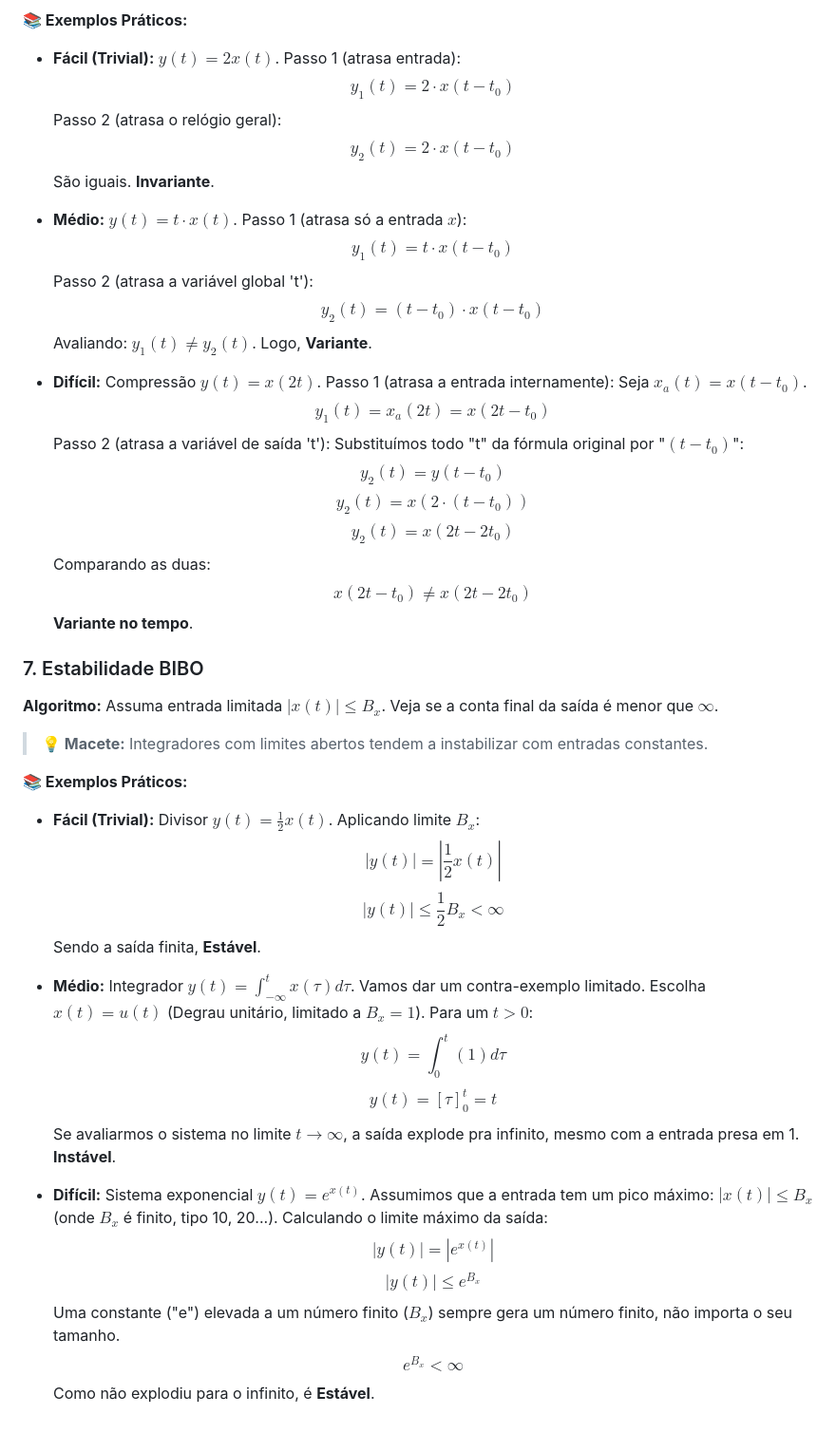
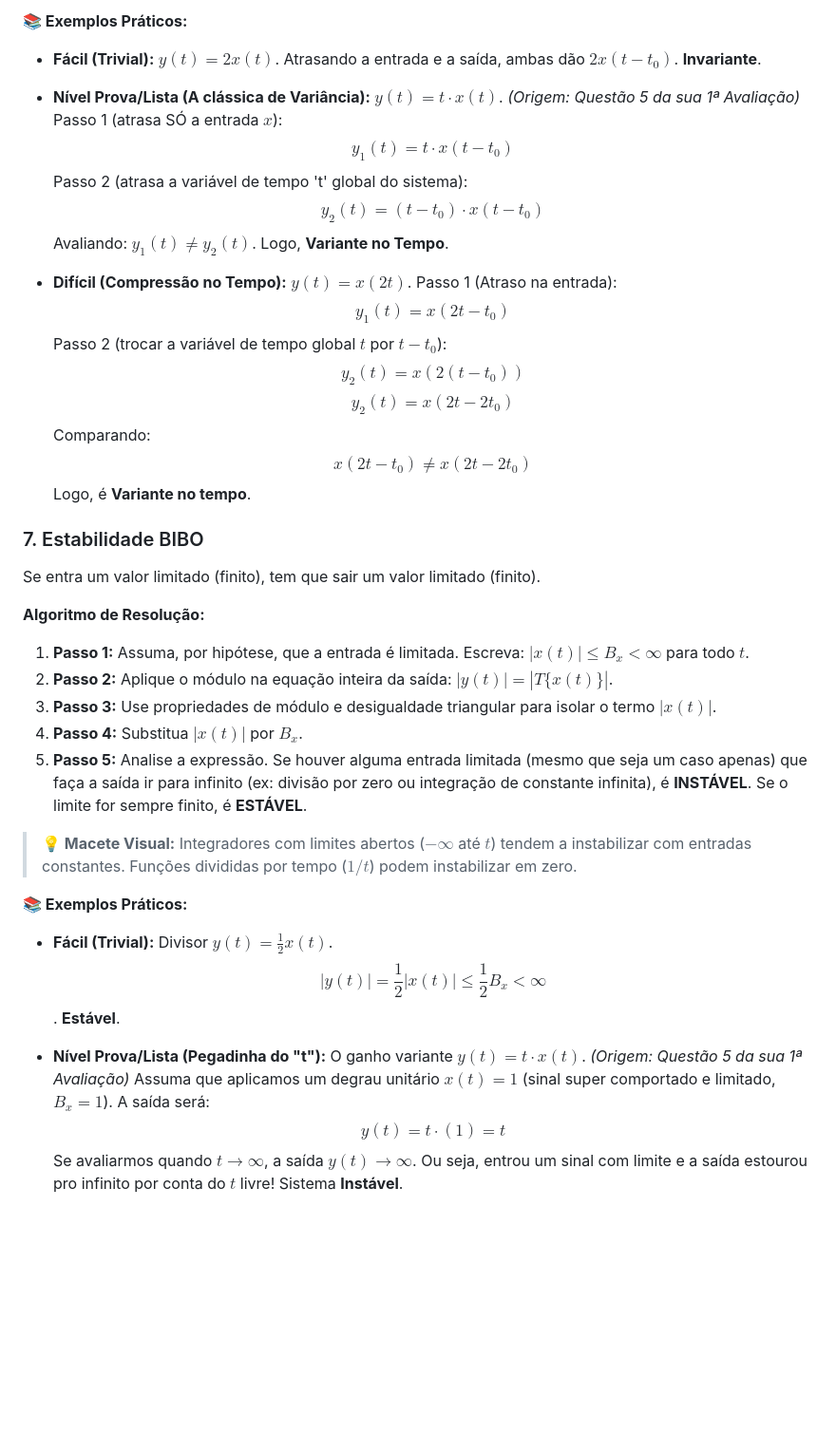
Before and after one commit to lpaivao/tec412-sinais-e-sistemas, a Markdown page: Algoritmos_Resolucao_Sinais_Sistemas.md, the part around one of its changes. Shown at 95% size. Drawn GitHub-style; blank space fills up the shorter version.

```diff
--- a/Algoritmos_Resolucao_Sinais_Sistemas.md
+++ b/Algoritmos_Resolucao_Sinais_Sistemas.md
@@ -152,57 +182,48 @@ Um sistema mapeia uma entrada $x(t)$ para uma saída $y(t)$.
 **📚 Exemplos Práticos:**
 
 *   **Fácil (Trivial):** $y(t) = 2x(t)$.
-    Passo 1 (atrasa entrada):
-    $$y_1(t) = 2 \cdot x(t-t_0)$$
-    Passo 2 (atrasa o relógio geral):
-    $$y_2(t) = 2 \cdot x(t-t_0)$$
-    São iguais. **Invariante**.
+    Atrasando a entrada e a saída, ambas dão $2x(t-t_0)$. **Invariante**.
 
-*   **Médio:** $y(t) = t \cdot x(t)$.
-    Passo 1 (atrasa só a entrada $x$):
+*   **Nível Prova/Lista (A clássica de Variância):** $y(t) = t \cdot x(t)$.
+    *(Origem: Questão 5 da sua 1ª Avaliação)*
+    Passo 1 (atrasa SÓ a entrada $x$):
     $$y_1(t) = t \cdot x(t-t_0)$$
-    Passo 2 (atrasa a variável global 't'):
+    Passo 2 (atrasa a variável de tempo 't' global do sistema):
     $$y_2(t) = (t-t_0) \cdot x(t-t_0)$$
-    Avaliando: $y_1(t) \neq y_2(t)$. Logo, **Variante**.
+    Avaliando: $y_1(t) \neq y_2(t)$. Logo, **Variante no Tempo**.
 
-*   **Difícil:** Compressão $y(t) = x(2t)$.
-    Passo 1 (atrasa a entrada internamente):
-    Seja $x_a(t) = x(t-t_0)$.
-    $$y_1(t) = x_a(2t) = x(2t - t_0)$$
-    Passo 2 (atrasa a variável de saída 't'):
-    Substituímos todo "t" da fórmula original por "$(t-t_0)$":
-    $$y_2(t) = y(t-t_0)$$
-    $$y_2(t) = x(2 \cdot (t-t_0))$$
+*   **Difícil (Compressão no Tempo):** $y(t) = x(2t)$.
+    Passo 1 (Atraso na entrada):
+    $$y_1(t) = x(2t - t_0)$$
+    Passo 2 (trocar a variável de tempo global $t$ por $t-t_0$):
+    $$y_2(t) = x(2(t-t_0))$$
     $$y_2(t) = x(2t - 2t_0)$$
-    Comparando as duas:
+    Comparando:
     $$x(2t - t_0) \neq x(2t - 2t_0)$$
-    **Variante no tempo**.
+    Logo, é **Variante no tempo**.
 
 ### 7. Estabilidade BIBO
-**Algoritmo:** Assuma entrada limitada $|x(t)| \le B_x$. Veja se a conta final da saída é menor que $\infty$.
-> **💡 Macete:** Integradores com limites abertos tendem a instabilizar com entradas constantes.
+Se entra um valor limitado (finito), tem que sair um valor limitado (finito).
+
+**Algoritmo de Resolução:**
+1. **Passo 1:** Assuma, por hipótese, que a entrada é limitada. Escreva: $|x(t)| \le B_x < \infty$ para todo $t$.
+2. **Passo 2:** Aplique o módulo na equação inteira da saída: $|y(t)| = |T\{x(t)\}|$.
+3. **Passo 3:** Use propriedades de módulo e desigualdade triangular para isolar o termo $|x(t)|$.
+4. **Passo 4:** Substitua $|x(t)|$ por $B_x$.
+5. **Passo 5:** Analise a expressão. Se houver alguma entrada limitada (mesmo que seja um caso apenas) que faça a saída ir para infinito (ex: divisão por zero ou integração de constante infinita), é **INSTÁVEL**. Se o limite for sempre finito, é **ESTÁVEL**.
+
+> **💡 Macete Visual:**
+> Integradores com limites abertos ($-\infty$ até $t$) tendem a instabilizar com entradas constantes. Funções divididas por tempo ($1/t$) podem instabilizar em zero.
 
 **📚 Exemplos Práticos:**
 
 *   **Fácil (Trivial):** Divisor $y(t) = \frac{1}{2} x(t)$.
-    Aplicando limite $B_x$:
-    $$|y(t)| = \left| \frac{1}{2} x(t) \right|$$
-    $$|y(t)| \le \frac{1}{2} B_x < \infty$$
-    Sendo a saída finita, **Estável**.
+    $$|y(t)| = \frac{1}{2}|x(t)| \le \frac{1}{2} B_x < \infty$$. **Estável**.
 
-*   **Médio:** Integrador $y(t) = \int_{-\infty}^{t} x(\tau) d\tau$.
-    Vamos dar um contra-exemplo limitado. Escolha $x(t) = u(t)$ (Degrau unitário, limitado a $B_x = 1$).
-    Para um $t > 0$:
-    $$y(t) = \int_{0}^{t} (1) d\tau$$
-    $$y(t) = [ \tau ]_{0}^{t} = t$$
-    Se avaliarmos o sistema no limite $t \to \infty$, a saída explode pra infinito, mesmo com a entrada presa em 1.
-    **Instável**.
-
-*   **Difícil:** Sistema exponencial $y(t) = e^{x(t)}$.
-    Assumimos que a entrada tem um pico máximo: $|x(t)| \le B_x$ (onde $B_x$ é finito, tipo 10, 20...).
-    Calculando o limite máximo da saída:
-    $$|y(t)| = |e^{x(t)}|$$
-    $$|y(t)| \le e^{B_x}$$
-    Uma constante ("e") elevada a um número finito ($B_x$) sempre gera um número finito, não importa o seu tamanho.
-    $$e^{B_x} < \infty$$
-    Como não explodiu para o infinito, é **Estável**.
+*   **Nível Prova/Lista (Pegadinha do "t"):** O ganho variante $y(t) = t \cdot x(t)$.
+    *(Origem: Questão 5 da sua 1ª Avaliação)*
+    Assuma que aplicamos um degrau unitário $x(t) = 1$ (sinal super comportado e limitado, $B_x=1$).
+    A saída será:
+    $$y(t) = t \cdot (1) = t$$
+    Se avaliarmos quando $t \to \infty$, a saída $y(t) \to \infty$.
+    Ou seja, entrou um sinal com limite e a saída estourou pro infinito por conta do $t$ livre! Sistema **Instável**.
```
Also changed, not shown: other parts of Algoritmos_Resolucao_Sinais_Sistemas.md (+103 -73 lines).
